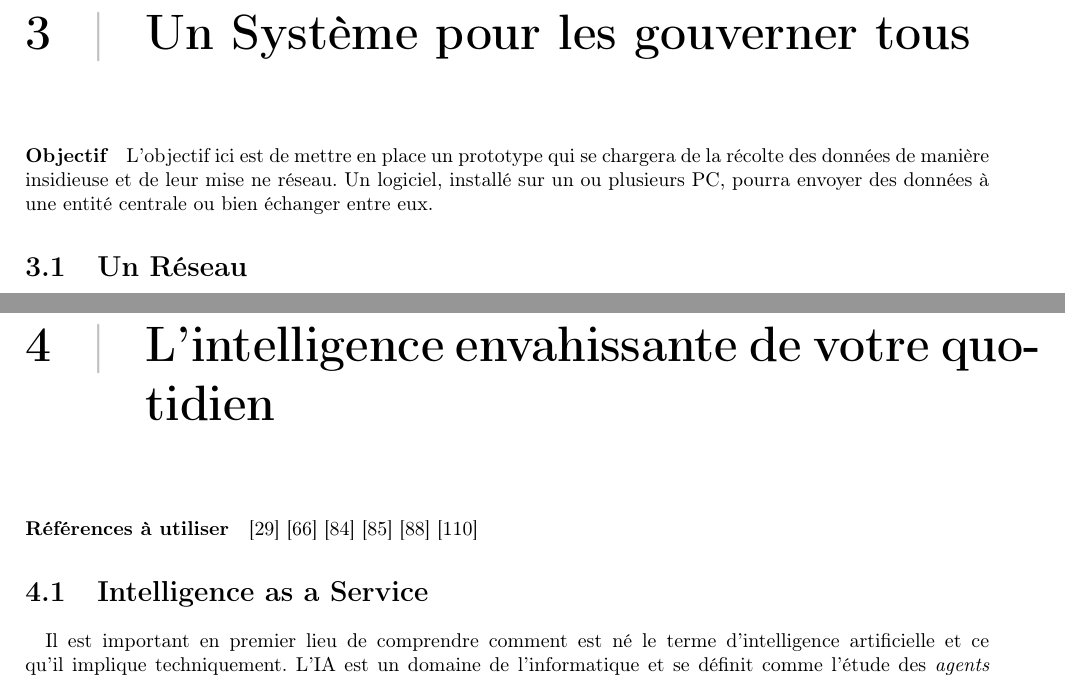
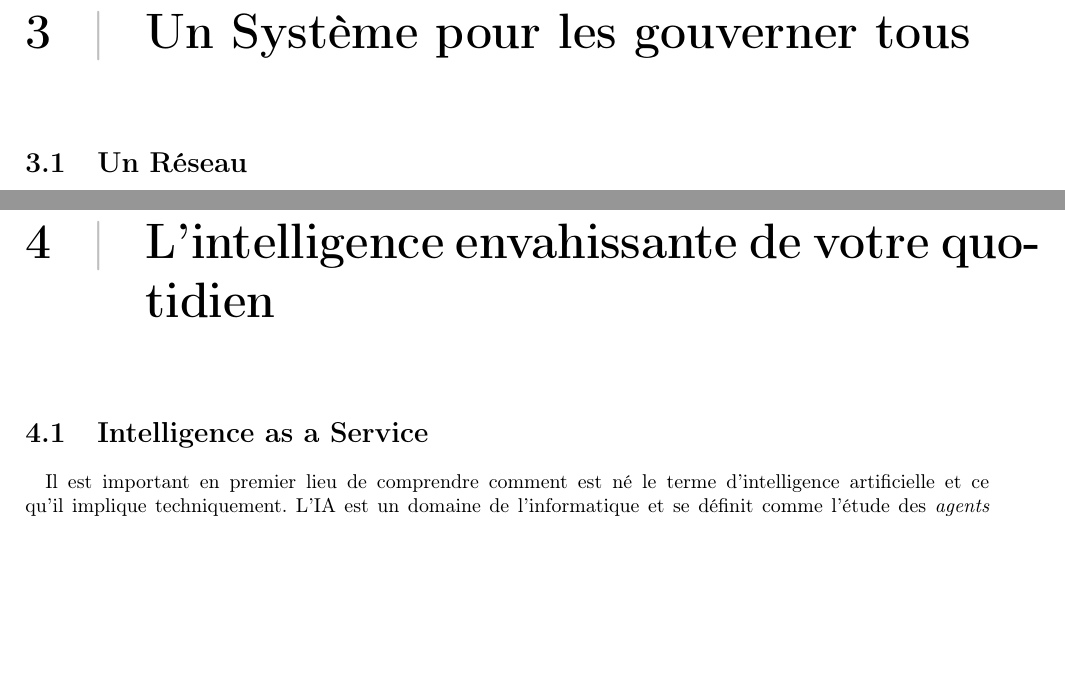
Before and after one commit to tomorrow-paper/paper, a LaTeX document (paper.tex, which reads chapters/02/00_un_systeme.tex, chapters/03/00_l_intelligence.tex): two parts of pages 17 and 28 of 51, joined at a grey line, cut so that both start at the same text, the shorter picture padded with empty space. Compiled offline with pdfLaTeX.

Commit message:
Corrections, cleaning

```diff
--- a/chapters/02/00_un_systeme.tex
+++ b/chapters/02/00_un_systeme.tex
@@ -1,9 +1,4 @@
 \chapter{Un Système pour les gouverner tous}
-
-\paragraph{Objectif} L'objectif ici est de mettre en place un prototype qui se chargera de la récolte des données
-de manière insidieuse et de leur mise ne réseau. Un logiciel, installé sur un ou plusieurs PC, pourra envoyer des
-données à une entité centrale ou bien échanger entre eux.
-
 
 \input{chapters/02/01_reseau}
 \input{chapters/02/02_contraintes_architecturales}
--- a/chapters/03/00_l_intelligence.tex
+++ b/chapters/03/00_l_intelligence.tex
@@ -1,12 +1,4 @@
 \chapter{L'intelligence envahissante de votre quotidien}
-
-\paragraph{Références à utiliser}
-\cite{GhostInTheShell}
-\cite{Moore0}
-\cite{ProgrammableCity0}
-\cite{ProgrammableCity1}
-\cite{PsychoPass}
-\cite{University1}
 
 \input{chapters/03/01_ia}
 \input{chapters/03/02_ml}
```
Also changed, not shown: chapters/03/01_ia.tex (+3 -3 lines).
